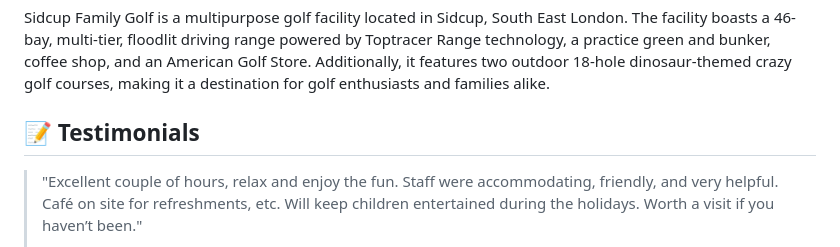
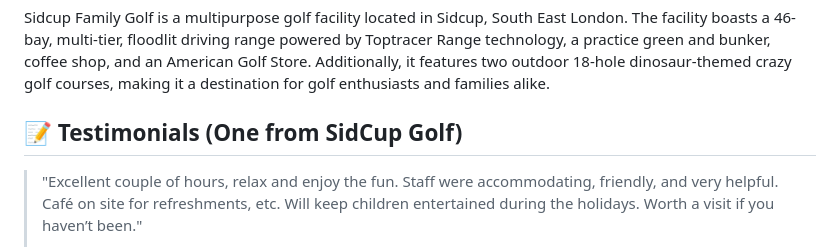
Before and after one commit to ItsAJ1005/web-application-using-Animations, a Markdown page: README.md, the part around the change. Rendered like a GitHub page.

```diff
--- a/README.md
+++ b/README.md
@@ -50,7 +50,7 @@ Explore the live website at [Sidcup Family Golf](https://sidcupfamilygolf.com/).
 
 Sidcup Family Golf is a multipurpose golf facility located in Sidcup, South East London. The facility boasts a 46-bay, multi-tier, floodlit driving range powered by Toptracer Range technology, a practice green and bunker, coffee shop, and an American Golf Store. Additionally, it features two outdoor 18-hole dinosaur-themed crazy golf courses, making it a destination for golf enthusiasts and families alike.
 
-## 📝 Testimonials
+## 📝 Testimonials (One from SidCup Golf)
 
 > "Excellent couple of hours, relax and enjoy the fun. Staff were accommodating, friendly, and very helpful. Café on site for refreshments, etc. Will keep children entertained during the holidays. Worth a visit if you haven’t been."
 >
```
